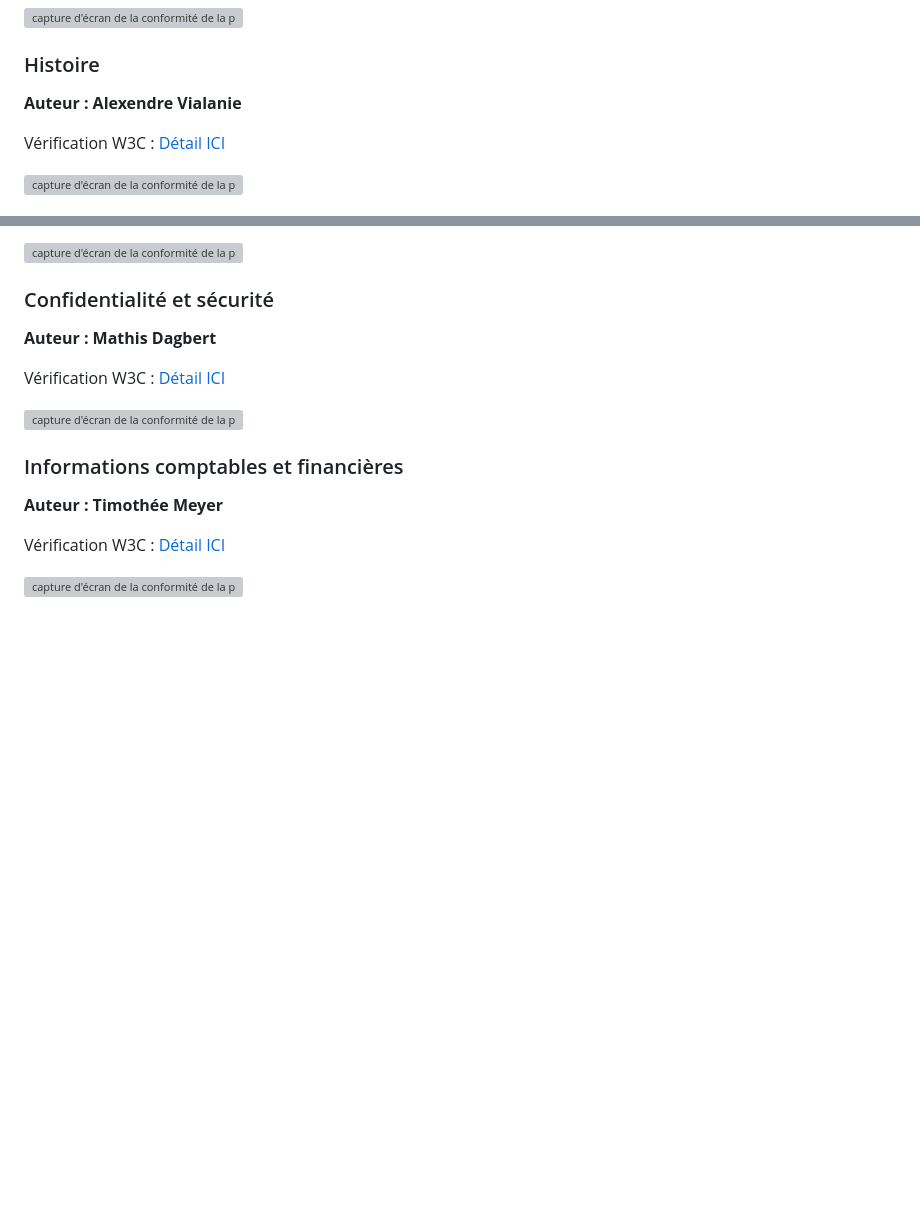
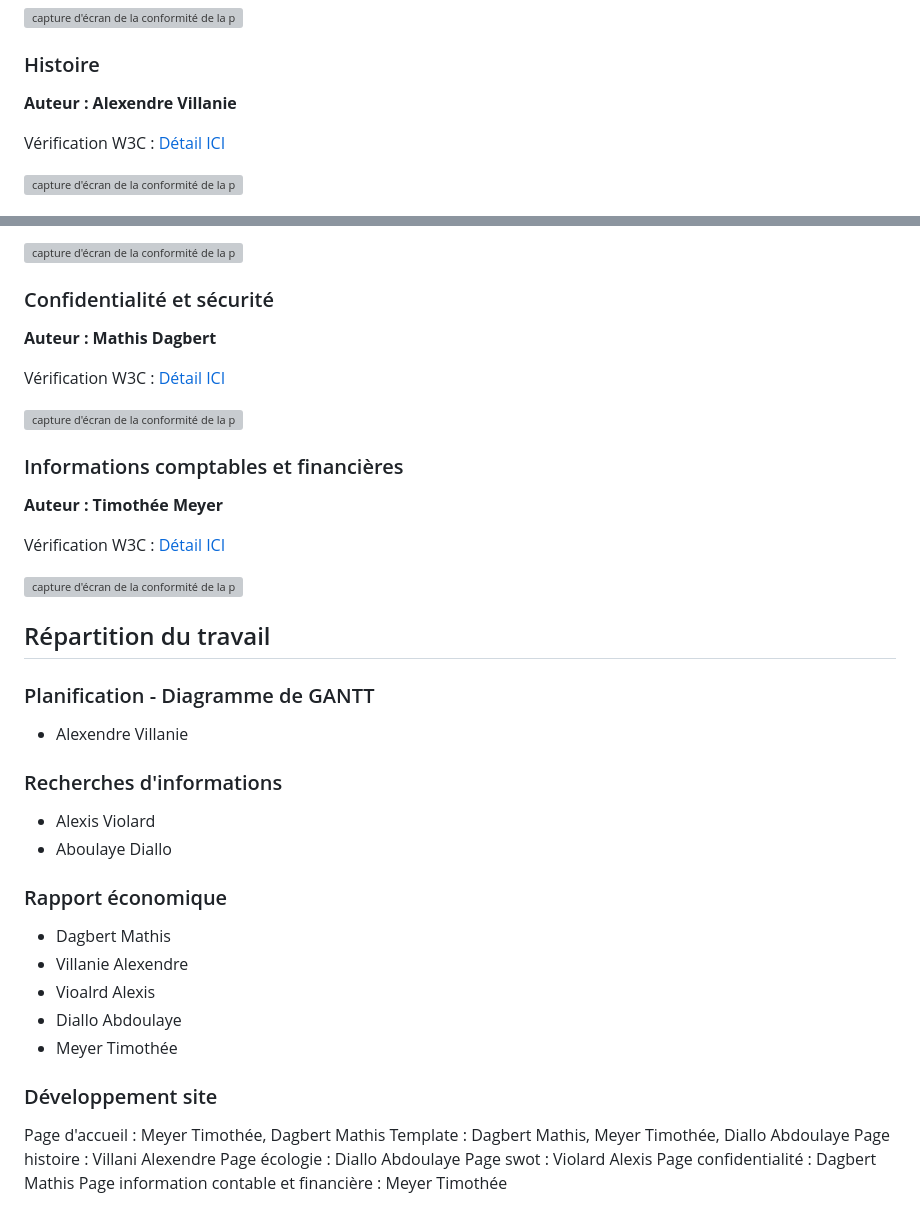
Before and after one commit to MathDriprio/saefree, a Markdown page: README.md, 2 parts joined by grey strips. Drawn GitHub-style; blank space fills up the shorter version; grey boxes are pictures that could not be loaded.

```diff
--- a/README.md
+++ b/README.md
@@ -40,7 +40,7 @@ Vérification W3C : [Détail ICI](https://validator.w3.org/nu/?doc=https%3A%2F%2
 
 ### Histoire
 
-**Auteur : Alexendre Vialanie**
+**Auteur : Alexendre Villanie**
 
 Vérification W3C : [Détail ICI](https://validator.w3.org/nu/?doc=https%3A%2F%2Fmathdriprio.github.io%2Fsaefree%2Fhistoire.html)
 
@@ -73,3 +73,33 @@ Vérification W3C : [Détail ICI](https://validator.w3.org/nu/?doc=https%3A%2F%2
 
 
 ![capture d'écran de la conformité de la page ...](https://media.discordapp.net/attachments/1154315389191327774/1164915977570484336/capture-timothee.png?ex=6544f38c&is=65327e8c&hm=9712f904db3ae107d2f2c32f6cedec44d96c72740b56958a010218c2930e5e69&=s)
+
+## Répartition du travail
+
+### Planification - Diagramme de GANTT
+
+- Alexendre Villanie
+
+### Recherches d'informations
+
+- Alexis Violard
+- Aboulaye Diallo
+
+
+### Rapport économique
+
+- Dagbert Mathis
+- Villanie Alexendre
+- Vioalrd Alexis
+- Diallo Abdoulaye
+- Meyer Timothée
+
+### Développement site
+
+Page d'accueil : Meyer Timothée, Dagbert Mathis
+Template : Dagbert Mathis, Meyer Timothée, Diallo Abdoulaye
+Page histoire : Villani Alexendre
+Page écologie : Diallo Abdoulaye
+Page swot : Violard Alexis
+Page confidentialité : Dagbert Mathis
+Page information contable et financière : Meyer Timothée
```
